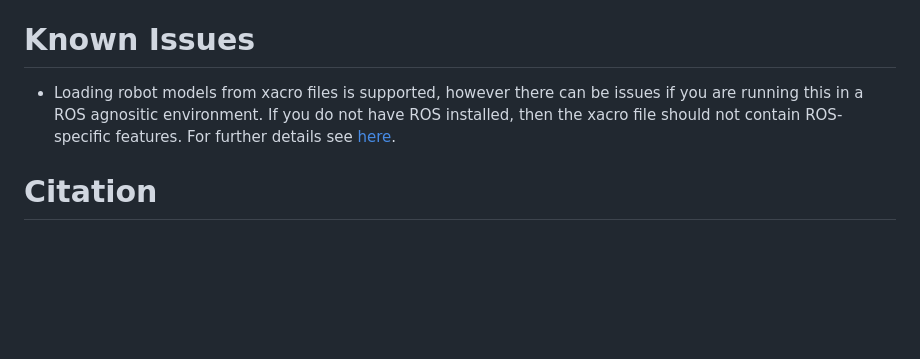
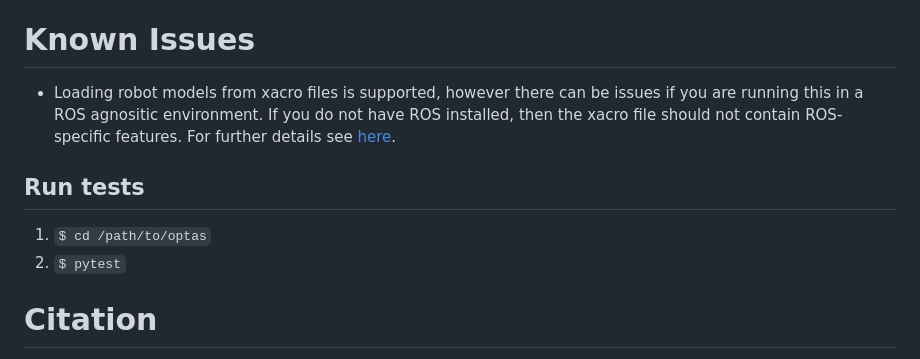
Before and after one commit to cmower/optas, a Markdown page: README.md, the part around the change. Rendered like a GitHub page; blank space fills up the shorter version.

Commit message:
Rebasing: add section on testing

```diff
--- a/README.md
+++ b/README.md
@@ -139,6 +139,11 @@ Other examples can be found in the [example/](example) directory.
 
 - Loading robot models from xacro files is supported, however there can be issues if you are running this in a ROS agnositic environment. If you do not have ROS installed, then the xacro file should not contain ROS-specific features. For further details see [here](https://github.com/cmower/optas/issues/78).
 
+## Run tests
+
+1. `$ cd /path/to/optas`
+2. `$ pytest`
+
 # Citation
 
 If you use OpTaS in your work, please consider including the following citation.
```
